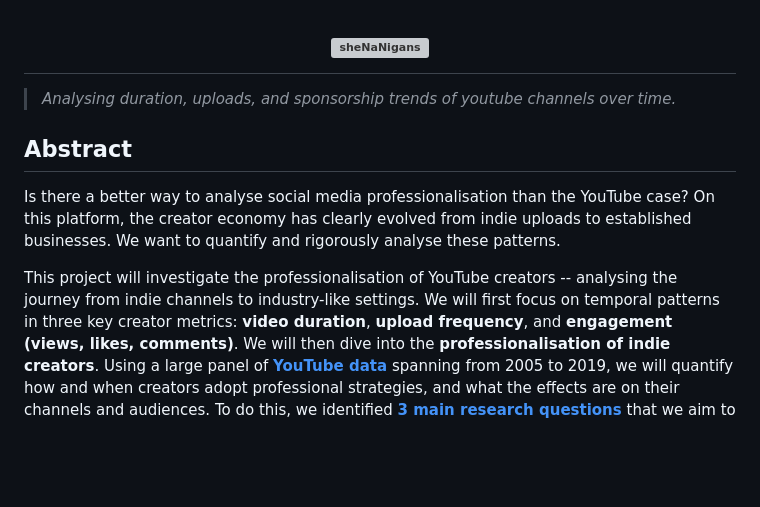
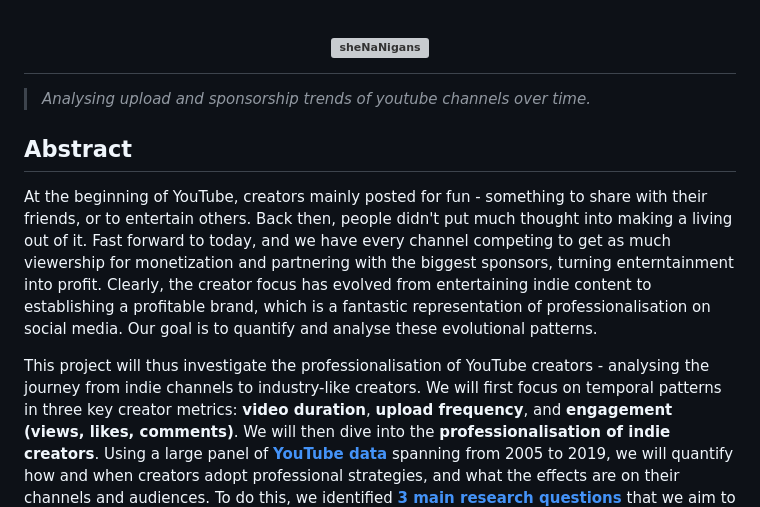
Before and after one commit to epfl-ada/ada-2025-project-shenanigans, a Markdown page: README.md, the part around the change. Rendered like a GitHub page; blank space fills up the shorter version; grey boxes are pictures that could not be loaded.

```diff
--- a/README.md
+++ b/README.md
@@ -4,17 +4,22 @@
     <img src="./assets/shenanigans.svg" alt="sheNaNigans", style="width: 20rem;">
 </h1>
 
-> _Analysing duration, uploads, and sponsorship trends of youtube channels over time._
+> _Analysing upload and sponsorship trends of youtube channels over time._
 
 ## Abstract
 
-Is there a better way to analyse social media professionalisation than the
-YouTube case? On this platform, the creator economy has clearly evolved from
-indie uploads to established businesses. We want to quantify and rigorously
-analyse these patterns.
+At the beginning of YouTube, creators mainly posted for fun - something to
+share with their friends, or to entertain others. Back then, people didn't
+put much thought into making a living out of it. Fast forward to today, and
+we have every channel competing to get as much viewership for monetization
+and partnering with the biggest sponsors, turning enterntainment into profit.
+Clearly, the creator focus has evolved from entertaining indie content to
+establishing a profitable brand, which is a fantastic representation of
+professionalisation on social media. Our goal is to quantify and analyse
+these evolutional patterns.
 
-This project will investigate the professionalisation of YouTube creators --
-analysing the journey from indie channels to industry-like settings. We will
+This project will thus investigate the professionalisation of YouTube creators -
+analysing the journey from indie channels to industry-like creators. We will
 first focus on temporal patterns in three key creator metrics: **video
 duration**, **upload frequency**, and **engagement (views, likes, comments)**.
 We will then dive into the **professionalisation of indie creators**. Using a
```
